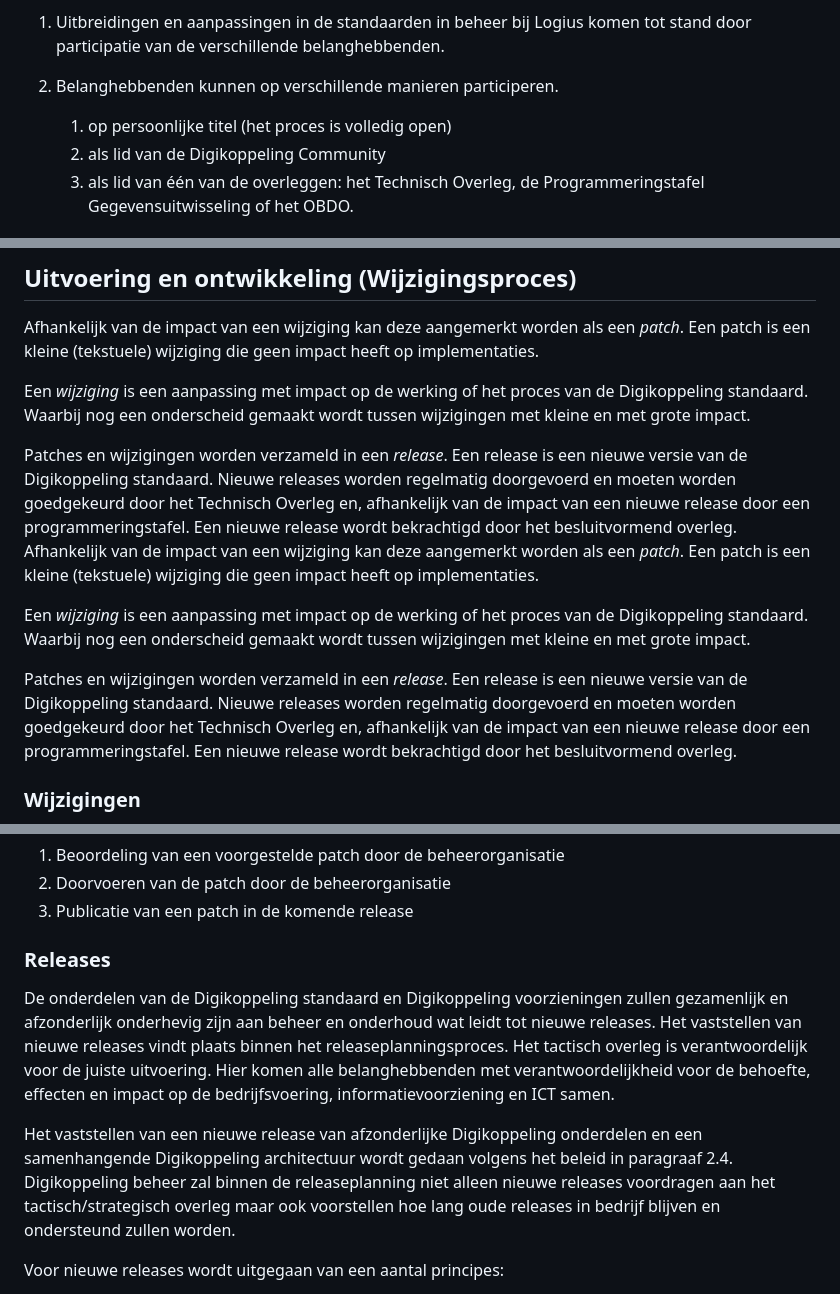
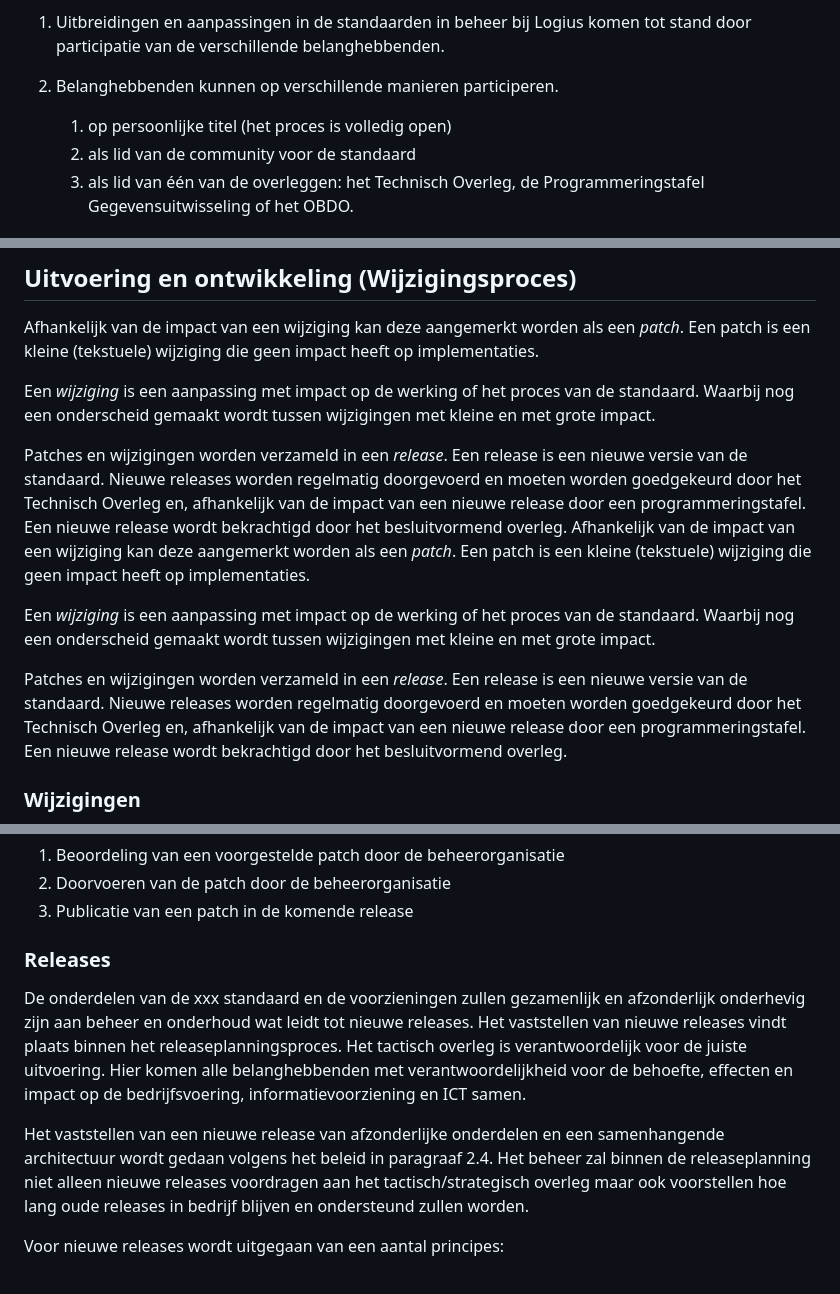
Before and after one commit to Logius-standaarden/Logius-Beheermodel, a Markdown page: ch04_Operationeel.md, 3 parts joined by grey strips. GitHub-like rendering.

Commit message:
Digikoppeling referentie verwijderd
Uit Strategie en Operationeel

```diff
--- a/ch04_Operationeel.md
+++ b/ch04_Operationeel.md
@@ -21,7 +21,7 @@ standaard.
 
 2.  Belanghebbenden kunnen op verschillende manieren participeren.
     1. op persoonlijke titel (het proces is volledig open)
-    2. als lid van de Digikoppeling Community
+    2. als lid van de community voor de standaard
     3. als lid van één van de overleggen: het Technisch Overleg,
        de Programmeringstafel Gegevensuitwisseling of het OBDO.
 
@@ -42,11 +42,11 @@ een _patch_. Een patch is een kleine (tekstuele) wijziging die geen impact
 heeft op implementaties.
 
 Een _wijziging_ is een aanpassing met impact op de werking of het proces van
-de Digikoppeling standaard. Waarbij nog een onderscheid gemaakt wordt tussen
+de standaard. Waarbij nog een onderscheid gemaakt wordt tussen
 wijzigingen met kleine en met grote impact.
 
 Patches en wijzigingen worden verzameld in een _release_. Een release is een
-nieuwe versie van de Digikoppeling standaard. Nieuwe releases worden regelmatig
+nieuwe versie van de standaard. Nieuwe releases worden regelmatig
 doorgevoerd en moeten worden goedgekeurd door het Technisch Overleg en,
 afhankelijk van de impact van een nieuwe release door een programmeringstafel.
 Een nieuwe release wordt bekrachtigd door het besluitvormend overleg.
@@ -55,11 +55,11 @@ een _patch_. Een patch is een kleine (tekstuele) wijziging die geen impact
 heeft op implementaties.
 
 Een _wijziging_ is een aanpassing met impact op de werking of het proces van
-de Digikoppeling standaard. Waarbij nog een onderscheid gemaakt wordt tussen
+de standaard. Waarbij nog een onderscheid gemaakt wordt tussen
 wijzigingen met kleine en met grote impact.
 
 Patches en wijzigingen worden verzameld in een _release_. Een release is een
-nieuwe versie van de Digikoppeling standaard. Nieuwe releases worden regelmatig
+nieuwe versie van de standaard. Nieuwe releases worden regelmatig
 doorgevoerd en moeten worden goedgekeurd door het Technisch Overleg en,
 afhankelijk van de impact van een nieuwe release door een programmeringstafel.
 Een nieuwe release wordt bekrachtigd door het besluitvormend overleg.
@@ -87,9 +87,10 @@ Een patch is een zeer kleine wijziging die geen impact heeft op de implementatie
 3. Publicatie van een patch in de komende release
 
 ### Releases
-De onderdelen van de Digikoppeling standaard en Digikoppeling voorzieningen zullen gezamenlijk en afzonderlijk onderhevig zijn aan beheer en onderhoud wat leidt tot nieuwe releases. Het vaststellen van nieuwe releases vindt plaats binnen het releaseplanningsproces. Het tactisch overleg is verantwoordelijk voor de juiste uitvoering. Hier komen alle belanghebbenden met verantwoordelijkheid voor de behoefte, effecten en impact op de bedrijfsvoering, informatievoorziening en ICT samen.
 
-Het vaststellen van een nieuwe release van afzonderlijke Digikoppeling onderdelen en een samenhangende Digikoppeling architectuur wordt gedaan volgens het beleid in paragraaf 2.4. Digikoppeling beheer zal binnen de releaseplanning niet alleen nieuwe releases voordragen aan het tactisch/strategisch overleg maar ook voorstellen hoe lang oude releases in bedrijf blijven en ondersteund zullen worden.
+De onderdelen van de xxx standaard en de voorzieningen zullen gezamenlijk en afzonderlijk onderhevig zijn aan beheer en onderhoud wat leidt tot nieuwe releases. Het vaststellen van nieuwe releases vindt plaats binnen het releaseplanningsproces. Het tactisch overleg is verantwoordelijk voor de juiste uitvoering. Hier komen alle belanghebbenden met verantwoordelijkheid voor de behoefte, effecten en impact op de bedrijfsvoering, informatievoorziening en ICT samen.
+
+Het vaststellen van een nieuwe release van afzonderlijke onderdelen en een samenhangende  architectuur wordt gedaan volgens het beleid in paragraaf 2.4. Het beheer zal binnen de releaseplanning niet alleen nieuwe releases voordragen aan het tactisch/strategisch overleg maar ook voorstellen hoe lang oude releases in bedrijf blijven en ondersteund zullen worden.
 
 Voor nieuwe releases wordt uitgegaan van een aantal principes:
 1. De Digikoppeling-standaard dient in principe zo stabiel te zijn dat
```
Also changed, not shown: ch02_Strategie.md (+1 -1 lines).
